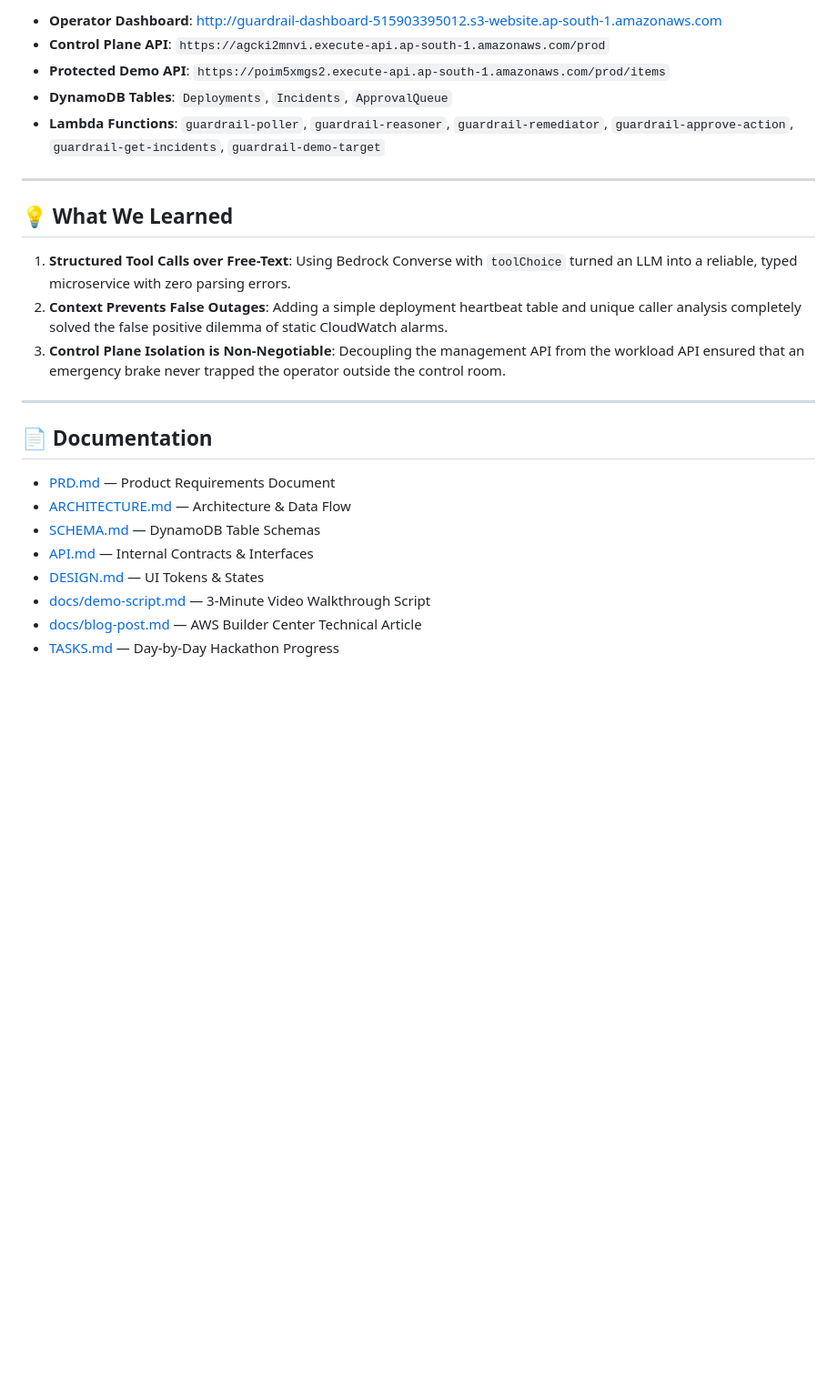
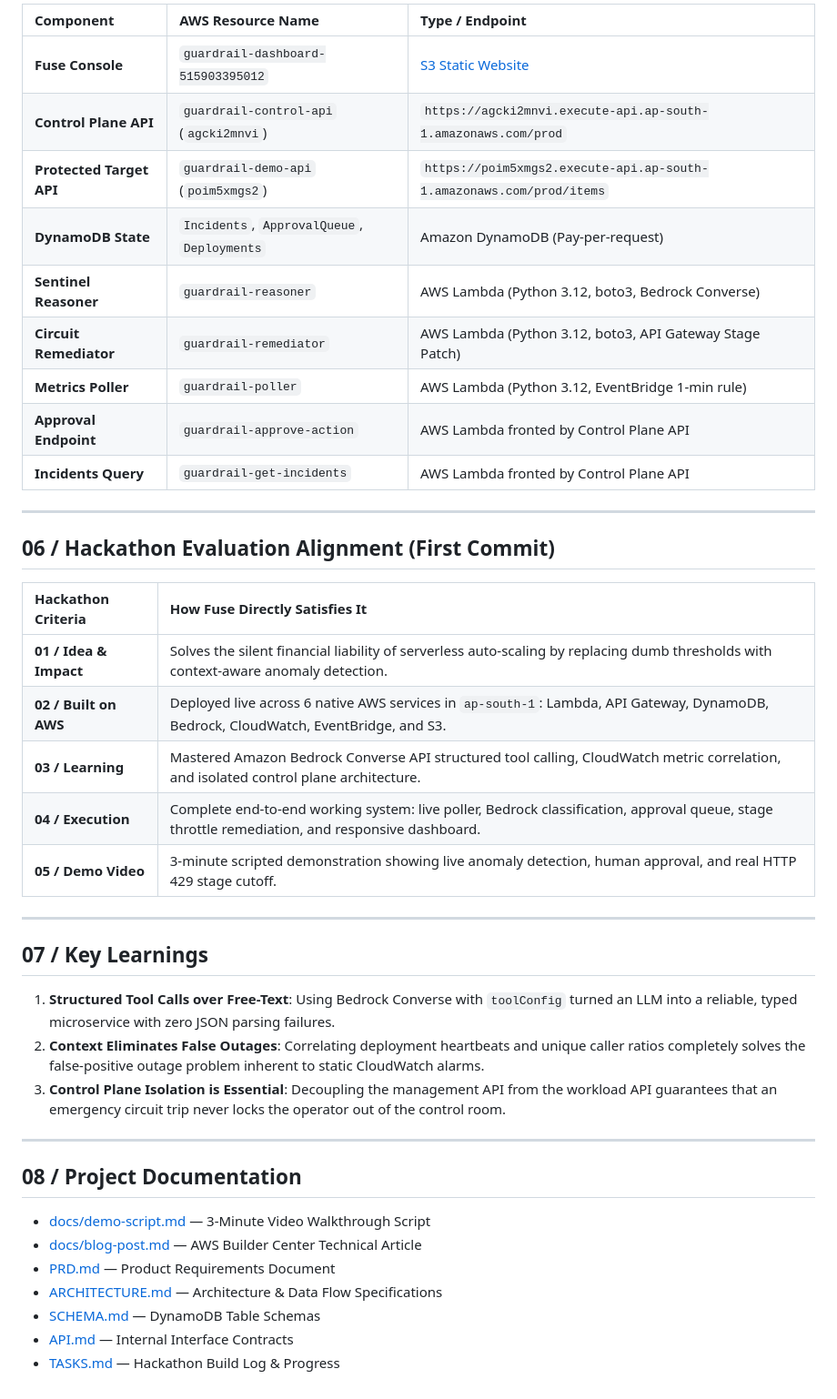
Before and after one commit to Pranjulchaurasiya/fuse, a Markdown page: README.md, the part around one of its changes. Shown at 91% size. GitHub-like rendering; blank space fills up the shorter version.

Commit message:
docs: update README with Fuse branding, First Commit alignment, architecture, and zero-emoji format

```diff
--- a/README.md
+++ b/README.md
@@ -124,27 +127,44 @@ All verification scripts use real AWS APIs, real HTTP requests, and real DynamoD
 
-* **Operator Dashboard**: [http://guardrail-dashboard-515903395012.s3-website.ap-south-1.amazonaws.com](http://guardrail-dashboard-515903395012.s3-website.ap-south-1.amazonaws.com)
-* **Control Plane API**: `https://agcki2mnvi.execute-api.ap-south-1.amazonaws.com/prod`
-* **Protected Demo API**: `https://poim5xmgs2.execute-api.ap-south-1.amazonaws.com/prod/items`
-* **DynamoDB Tables**: `Deployments`, `Incidents`, `ApprovalQueue`
-* **Lambda Functions**: `guardrail-poller`, `guardrail-reasoner`, `guardrail-remediator`, `guardrail-approve-action`, `guardrail-get-incidents`, `guardrail-demo-target`
+| Component | AWS Resource Name | Type / Endpoint |
+| :--- | :--- | :--- |
+| **Fuse Console** | `guardrail-dashboard-515903395012` | [S3 Static Website](http://guardrail-dashboard-515903395012.s3-website.ap-south-1.amazonaws.com) |
+| **Control Plane API** | `guardrail-control-api` (`agcki2mnvi`) | `https://agcki2mnvi.execute-api.ap-south-1.amazonaws.com/prod` |
+| **Protected Target API** | `guardrail-demo-api` (`poim5xmgs2`) | `https://poim5xmgs2.execute-api.ap-south-1.amazonaws.com/prod/items` |
+| **DynamoDB State** | `Incidents`, `ApprovalQueue`, `Deployments` | Amazon DynamoDB (Pay-per-request) |
+| **Sentinel Reasoner** | `guardrail-reasoner` | AWS Lambda (Python 3.12, boto3, Bedrock Converse) |
+| **Circuit Remediator** | `guardrail-remediator` | AWS Lambda (Python 3.12, boto3, API Gateway Stage Patch) |
+| **Metrics Poller** | `guardrail-poller` | AWS Lambda (Python 3.12, EventBridge 1-min rule) |
+| **Approval Endpoint** | `guardrail-approve-action` | AWS Lambda fronted by Control Plane API |
+| **Incidents Query** | `guardrail-get-incidents` | AWS Lambda fronted by Control Plane API |
 
 ---
 
-## 💡 What We Learned
+## 06 / Hackathon Evaluation Alignment (First Commit)
 
-1. **Structured Tool Calls over Free-Text**: Using Bedrock Converse with `toolChoice` turned an LLM into a reliable, typed microservice with zero parsing errors.
-2. **Context Prevents False Outages**: Adding a simple deployment heartbeat table and unique caller analysis completely solved the false positive dilemma of static CloudWatch alarms.
-3. **Control Plane Isolation is Non-Negotiable**: Decoupling the management API from the workload API ensured that an emergency brake never trapped the operator outside the control room.
+| Hackathon Criteria | How Fuse Directly Satisfies It |
+| :--- | :--- |
+| **01 / Idea & Impact** | Solves the silent financial liability of serverless auto-scaling by replacing dumb thresholds with context-aware anomaly detection. |
+| **02 / Built on AWS** | Deployed live across 6 native AWS services in `ap-south-1`: Lambda, API Gateway, DynamoDB, Bedrock, CloudWatch, EventBridge, and S3. |
+| **03 / Learning** | Mastered Amazon Bedrock Converse API structured tool calling, CloudWatch metric correlation, and isolated control plane architecture. |
+| **04 / Execution** | Complete end-to-end working system: live poller, Bedrock classification, approval queue, stage throttle remediation, and responsive dashboard. |
+| **05 / Demo Video** | 3-minute scripted demonstration showing live anomaly detection, human approval, and real HTTP 429 stage cutoff. |
 
 ---
 
-## 📄 Documentation
+## 07 / Key Learnings
 
-* [PRD.md](PRD.md) — Product Requirements Document
-* [ARCHITECTURE.md](ARCHITECTURE.md) — Architecture & Data Flow
-* [SCHEMA.md](SCHEMA.md) — DynamoDB Table Schemas
-* [API.md](API.md) — Internal Contracts & Interfaces
-* [DESIGN.md](DESIGN.md) — UI Tokens & States
+1. **Structured Tool Calls over Free-Text**: Using Bedrock Converse with `toolConfig` turned an LLM into a reliable, typed microservice with zero JSON parsing failures.
+2. **Context Eliminates False Outages**: Correlating deployment heartbeats and unique caller ratios completely solves the false-positive outage problem inherent to static CloudWatch alarms.
+3. **Control Plane Isolation is Essential**: Decoupling the management API from the workload API guarantees that an emergency circuit trip never locks the operator out of the control room.
+
+---
+
+## 08 / Project Documentation
+
 * [docs/demo-script.md](docs/demo-script.md) — 3-Minute Video Walkthrough Script
 * [docs/blog-post.md](docs/blog-post.md) — AWS Builder Center Technical Article
-* [TASKS.md](TASKS.md) — Day-by-Day Hackathon Progress
+* [PRD.md](PRD.md) — Product Requirements Document
+* [ARCHITECTURE.md](ARCHITECTURE.md) — Architecture & Data Flow Specifications
+* [SCHEMA.md](SCHEMA.md) — DynamoDB Table Schemas
+* [API.md](API.md) — Internal Interface Contracts
+* [TASKS.md](TASKS.md) — Hackathon Build Log & Progress
```
Also changed, not shown: other parts of README.md (+53 -50 lines).
